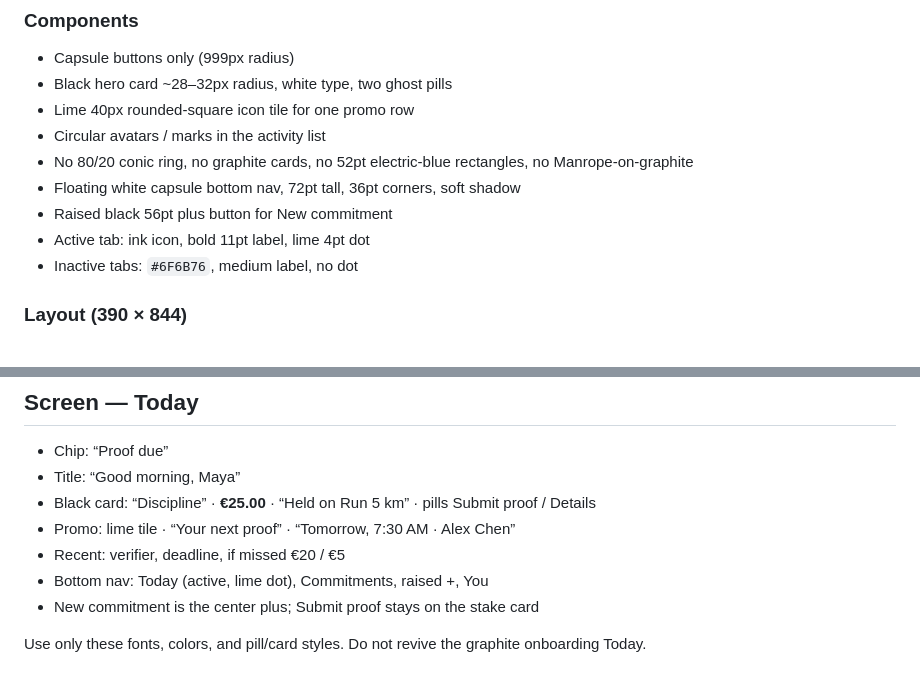
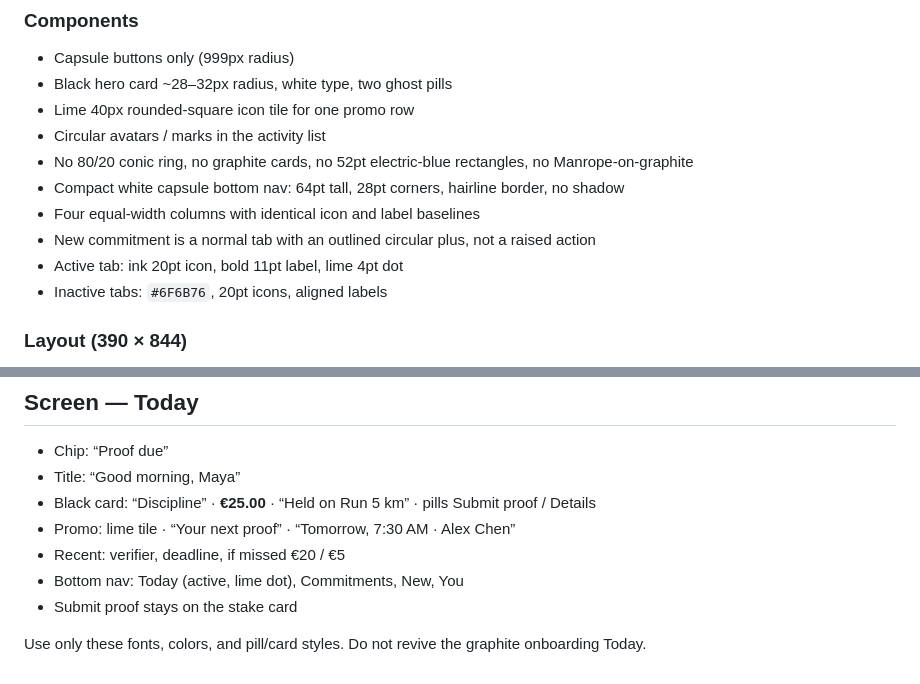
Before and after one commit to JoaoChacha/discipline, a Markdown page: .superdesign/design-system-fintech.md, 2 parts joined by grey strips. Drawn GitHub-style.

Commit message:
Align and compact the Today bottom navigation
Co-authored-by: João Cháchá <JoaoChacha@users.noreply.github.com>

```diff
--- a/.superdesign/design-system-fintech.md
+++ b/.superdesign/design-system-fintech.md
@@ -45,10 +45,11 @@ Geometric grotesque: Plus Jakarta Sans (Satoshi / Geist stand-in). Extra-bold ti
 - Lime 40px rounded-square icon tile for one promo row
 - Circular avatars / marks in the activity list
 - No 80/20 conic ring, no graphite cards, no 52pt electric-blue rectangles, no Manrope-on-graphite
-- Floating white capsule bottom nav, 72pt tall, 36pt corners, soft shadow
-- Raised black 56pt plus button for New commitment
-- Active tab: ink icon, bold 11pt label, lime 4pt dot
-- Inactive tabs: `#6F6B76`, medium label, no dot
+- Compact white capsule bottom nav: 64pt tall, 28pt corners, hairline border, no shadow
+- Four equal-width columns with identical icon and label baselines
+- New commitment is a normal tab with an outlined circular plus, not a raised action
+- Active tab: ink 20pt icon, bold 11pt label, lime 4pt dot
+- Inactive tabs: `#6F6B76`, 20pt icons, aligned labels
 
 ### Layout (390 × 844)
 
@@ -66,7 +67,7 @@ Geometric grotesque: Plus Jakarta Sans (Satoshi / Geist stand-in). Extra-bold ti
 - Black card: “Discipline” · **€25.00** · “Held on Run 5 km” · pills Submit proof / Details
 - Promo: lime tile · “Your next proof” · “Tomorrow, 7:30 AM · Alex Chen”
 - Recent: verifier, deadline, if missed €20 / €5
-- Bottom nav: Today (active, lime dot), Commitments, raised +, You
-- New commitment is the center plus; Submit proof stays on the stake card
+- Bottom nav: Today (active, lime dot), Commitments, New, You
+- Submit proof stays on the stake card
 
 Use only these fonts, colors, and pill/card styles. Do not revive the graphite onboarding Today.
```
